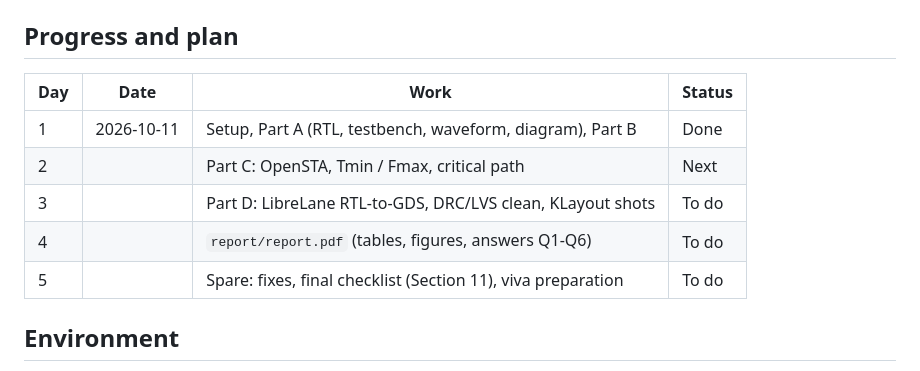
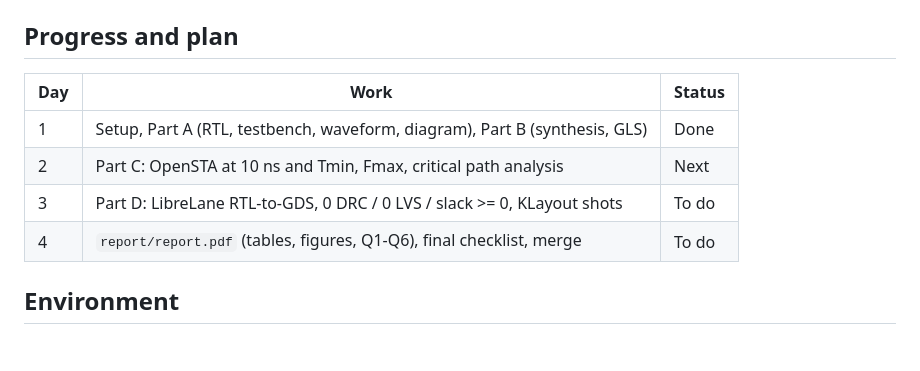
Before and after one commit to VaNsH-IIIT/DVD-A1-array-multiplier, a Markdown page: README.md, the part around the change. GitHub-like rendering; blank space fills up the shorter version.

Commit message:
README: update plan to 4 days (Parts C, D and report over the next 3 days)

```diff
--- a/README.md
+++ b/README.md
@@ -13,13 +13,12 @@ registered inputs and output (16 flip-flops, 2-cycle latency), SkyWater SKY130
 
 ## Progress and plan
 
-| Day | Date       | Work                                                         | Status |
-|-----|------------|--------------------------------------------------------------|--------|
-| 1   | 2026-10-11 | Setup, Part A (RTL, testbench, waveform, diagram), Part B    | Done   |
-| 2   |            | Part C: OpenSTA, Tmin / Fmax, critical path                  | Next   |
-| 3   |            | Part D: LibreLane RTL-to-GDS, DRC/LVS clean, KLayout shots   | To do  |
-| 4   |            | `report/report.pdf` (tables, figures, answers Q1-Q6)         | To do  |
-| 5   |            | Spare: fixes, final checklist (Section 11), viva preparation | To do  |
+| Day | Work                                                                      | Status |
+|-----|---------------------------------------------------------------------------|--------|
+| 1   | Setup, Part A (RTL, testbench, waveform, diagram), Part B (synthesis, GLS) | Done   |
+| 2   | Part C: OpenSTA at 10 ns and Tmin, Fmax, critical path analysis           | Next   |
+| 3   | Part D: LibreLane RTL-to-GDS, 0 DRC / 0 LVS / slack >= 0, KLayout shots   | To do  |
+| 4   | `report/report.pdf` (tables, figures, Q1-Q6), final checklist, merge      | To do  |
 
 ## Environment
 
```
